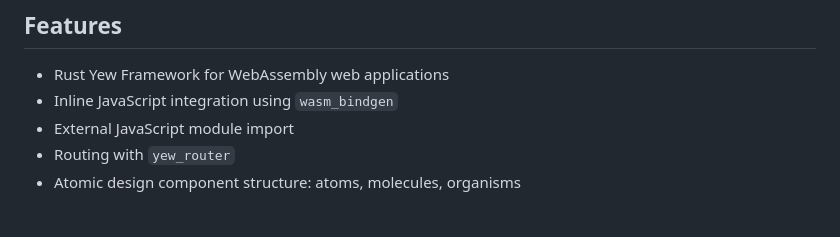
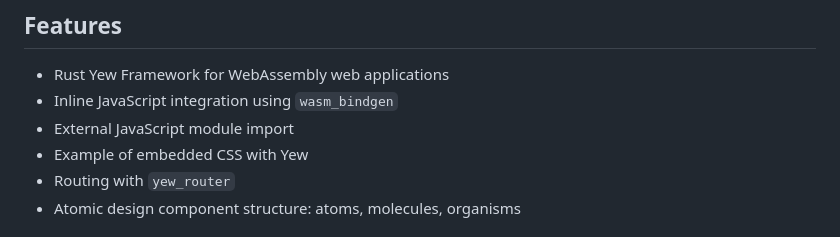
Before and after one commit to heyfoz/rust-javascript-interop, a Markdown page: README.md, the part around the change. GitHub-like rendering.

```diff
--- a/README.md
+++ b/README.md
@@ -17,6 +17,7 @@ NOTE: Dependencies and packages may evolve over time.
 - Rust Yew Framework for WebAssembly web applications
 - Inline JavaScript integration using `wasm_bindgen`
 - External JavaScript module import
+- Example of embedded CSS with Yew
 - Routing with `yew_router`
 - Atomic design component structure: atoms, molecules, organisms
 
```
